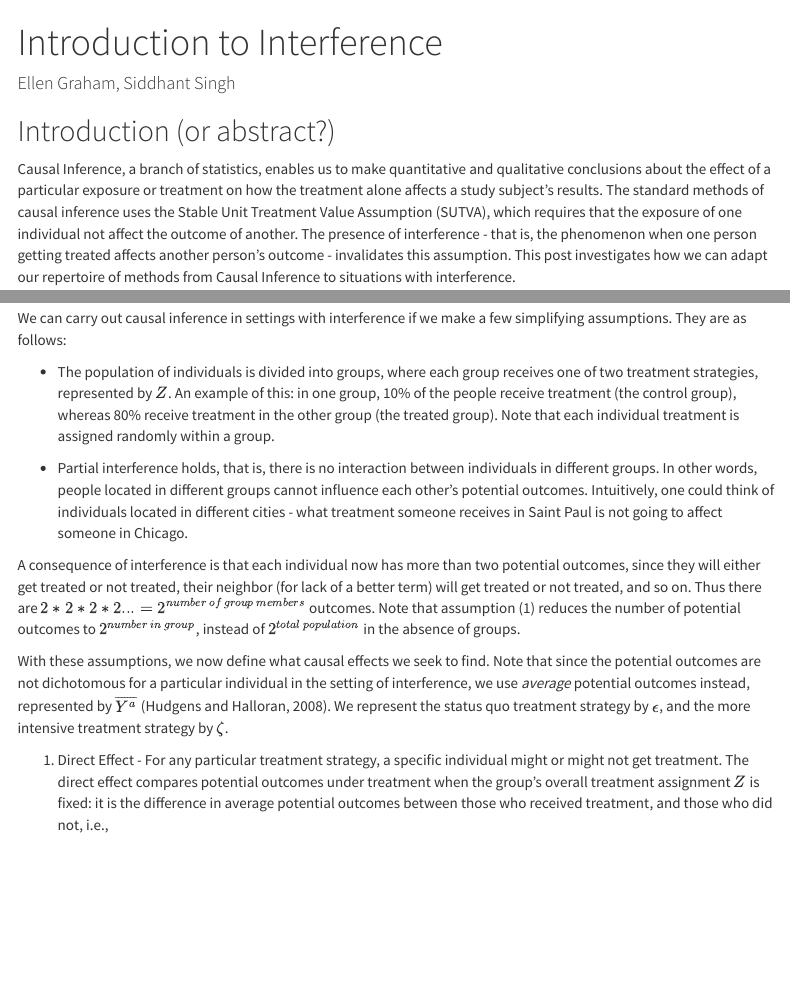
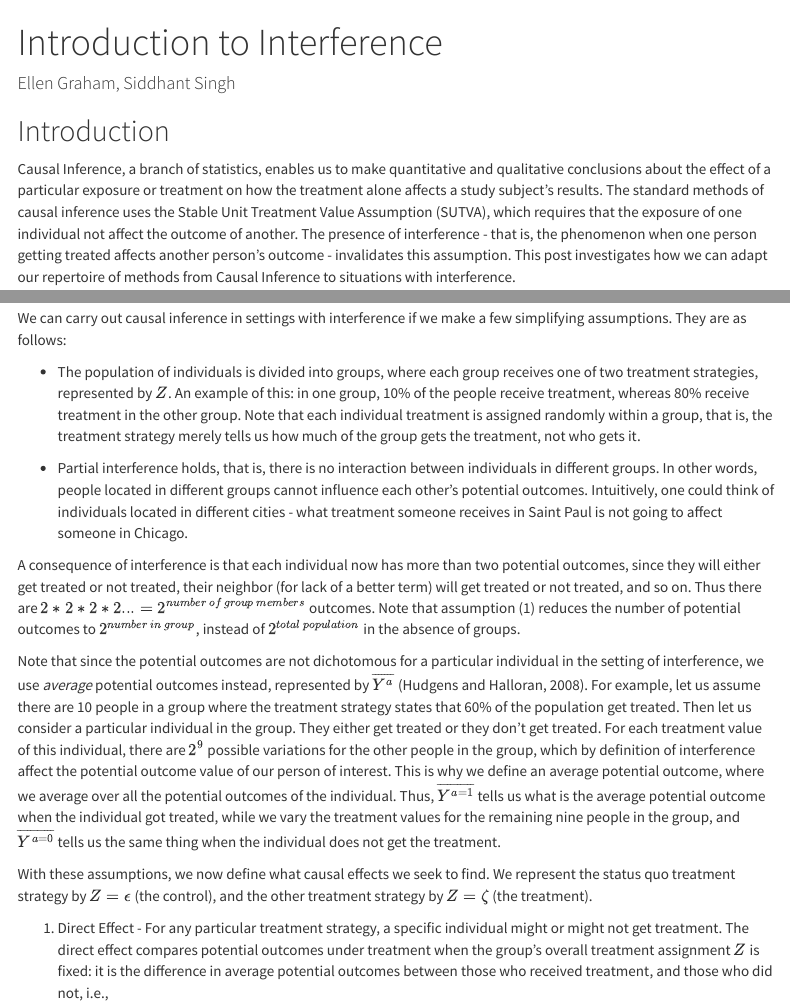
Before and after one commit to sidca/causal-capstone, an R Markdown document (blog_post.Rmd): the page in a window 1100 px wide, from its top, and a second part further down, joined at a grey line. Rendered offline with R 4.5, knitr and Pandoc, with nearby package versions; some code elsewhere in the file could not run offline; menus at the side of the page are left out.

Commit message:
Update blog_post.Rmd

````diff
--- a/blog_post.Rmd
+++ b/blog_post.Rmd
@@ -22,7 +22,7 @@ my_palette <- wes_palette("Moonrise3")
 
 theme_set(theme_minimal())
 ```
-## Introduction (or abstract?)
+## Introduction
 
 Causal Inference, a branch of statistics, enables us to make quantitative and qualitative conclusions about the effect of a particular exposure or treatment on how the treatment alone affects a study subject's results. The standard methods of causal inference uses the Stable Unit Treatment Value Assumption (SUTVA), which requires that the exposure of one individual not affect the outcome of another. The presence of interference - that is, the phenomenon when one person getting treated affects another person's outcome - invalidates this assumption. This post investigates how we can adapt our repertoire of methods from Causal Inference to situations with interference.
 
@@ -71,14 +71,16 @@ In a situation with interference, we see that the treatment of individual $1$, a
 
 We can carry out causal inference in settings with interference if we make a few simplifying assumptions. They are as follows:
 
-- The population of individuals is divided into groups, where each group receives one of two treatment strategies, represented by $Z$. An example of this: in one group, 10% of the people receive treatment (the control group), whereas 80% receive treatment in the other group (the treated group). Note that each individual treatment is assigned randomly within a group.
+- The population of individuals is divided into groups, where each group receives one of two treatment strategies, represented by $Z$.  An example of this: in one group, 10% of the people receive treatment, whereas 80% receive treatment in the other group. Note that each individual treatment is assigned randomly within a group, that is, the treatment strategy merely tells us how much of the group gets the treatment, not who gets it.
 
 - Partial interference holds, that is, there is no interaction between individuals in different groups. In other words, people located in different groups cannot influence each other's potential outcomes. Intuitively, one could think of individuals located in different cities - what treatment someone receives in Saint Paul is not going to affect someone in Chicago.
 
 A consequence of interference is that each individual now has more than two potential outcomes, since they will either get treated or not treated, their neighbor (for lack of a better term) will get treated or not treated, and so on. Thus there are $2*2*2*2... =2^{number \ of \  group \ members}$ outcomes. Note that assumption (1) reduces the number of potential outcomes to $2^{number \ in \ group}$, instead of $2^{total \ population}$ in the absence of groups.
 
+Note that since the potential outcomes are not dichotomous for a particular individual in the setting of interference, we use *average* potential outcomes instead, represented by $\overline{Y^a}$ (Hudgens and Halloran, 2008). For example, let us assume there are 10 people in a group where the treatment strategy states that 60% of the population get treated. Then let us consider a particular individual in the group. They either get treated  or they don't get treated. For each treatment value of this individual, there are $2^9$ possible variations for the other people in the group, which by definition of interference affect the potential outcome value of our person of interest. This is why we define an average potential outcome, where we average over all the potential outcomes of the individual. Thus, $\overline{Y^{a=1}}$ tells us what is the average potential outcome when the individual got treated, while we vary the treatment values for the remaining nine people in the group, and $\overline{Y^{a=0}}$ tells us the same thing when the individual does not get the treatment.
 
-With these assumptions, we now define what causal effects we seek to find. Note that since the potential outcomes are not dichotomous for a particular individual in the setting of interference, we use *average* potential outcomes instead, represented by $\overline{Y^a}$ (Hudgens and Halloran, 2008). We represent the status quo treatment strategy by $\epsilon$, and the more intensive treatment strategy by $\zeta$.
+
+With these assumptions, we now define what causal effects we seek to find.  We represent the status quo treatment strategy by $Z = \epsilon$ (the control), and the other treatment strategy by $Z = \zeta$ (the treatment).
 
 1. Direct Effect - For any particular treatment strategy, a specific individual might or might not get treatment. The direct effect compares potential outcomes under treatment when the group's overall treatment assignment $Z$ is fixed: it is the difference in average potential outcomes between those who received treatment, and those who did not, i.e., $$DE = E[\overline{Y^{a = 1}}| Z = \zeta ]-E[\overline{Y^{a = 0}}| Z = \zeta]$$.
 
````
